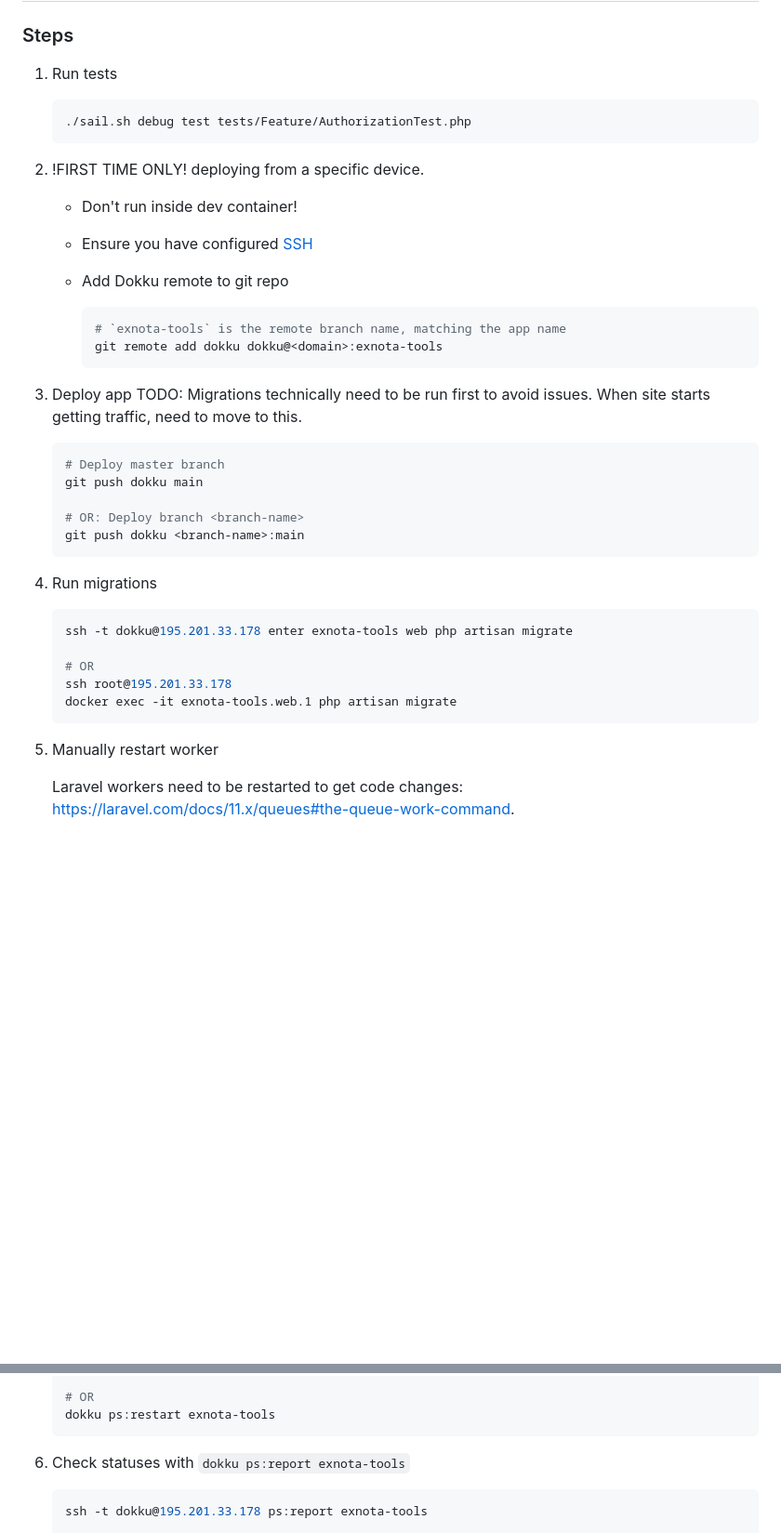
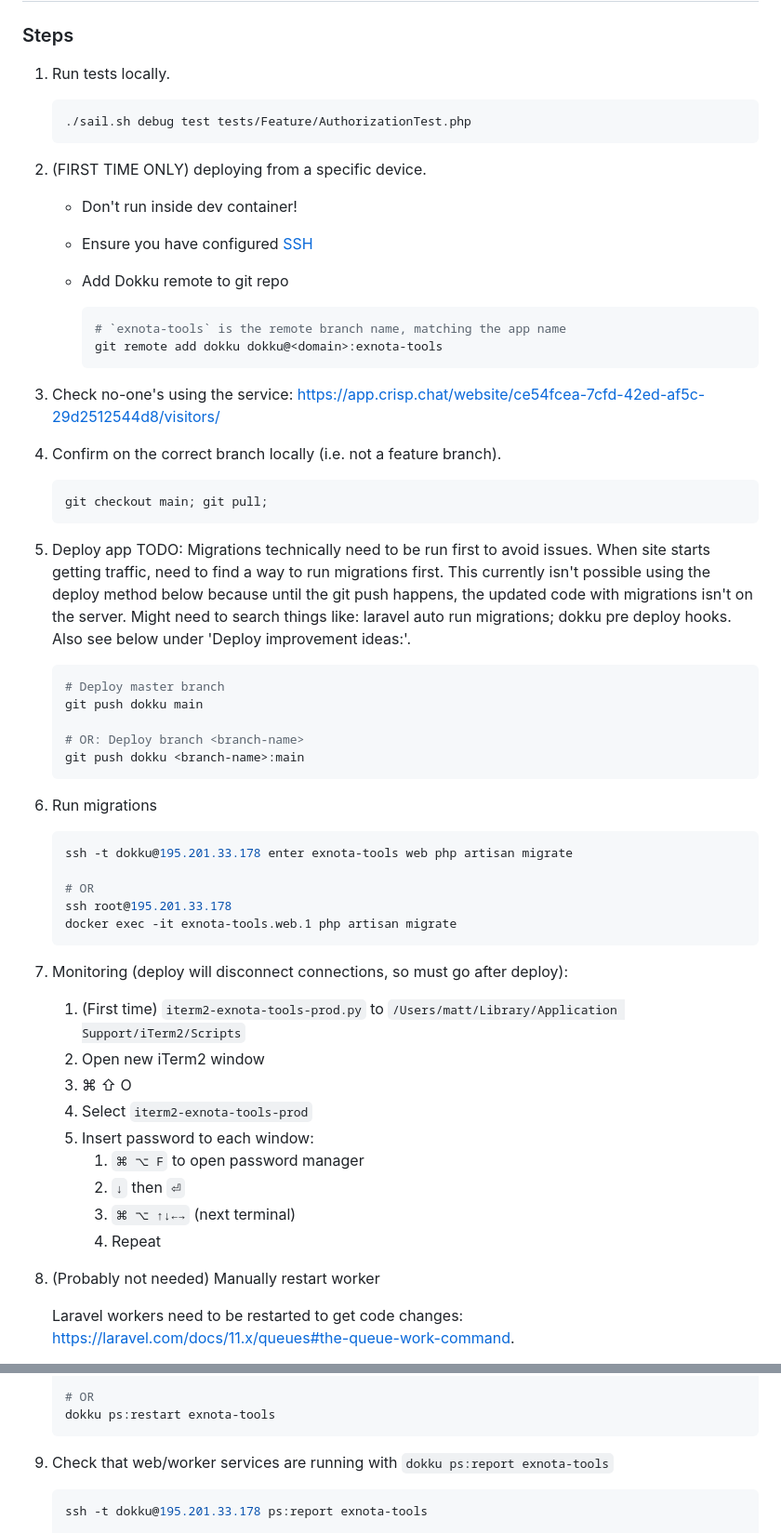
Before and after one commit to mattjustfyi/exnota-tools, a Markdown page: README.md, 2 parts joined by grey strips. Shown at 93% size. GitHub-like rendering; blank space fills up the shorter version.

Commit message:
Improve deploy documentation

````diff
--- a/README.md
+++ b/README.md
@@ -73,13 +73,13 @@
 
 ### Steps
 
-1. Run tests
+1. Run tests locally.
 
     ```bash
     ./sail.sh debug test tests/Feature/AuthorizationTest.php
     ```
 
-2. !FIRST TIME ONLY! deploying from a specific device.
+2. (FIRST TIME ONLY) deploying from a specific device.
    - Don't run inside dev container!
    - Ensure you have configured [SSH](#ssh)
    - Add Dokku remote to git repo
@@ -89,9 +89,21 @@
         git remote add dokku dokku@<domain>:exnota-tools
         ```
 
-3. Deploy app
+3. Check no-one's using the service: <https://app.crisp.chat/website/ce54fcea-7cfd-42ed-af5c-29d2512544d8/visitors/>
+
+4. Confirm on the correct branch locally (i.e. not a feature branch).
+
+    ```bash
+    git checkout main; git pull;
+    ```
+
+5. Deploy app
    TODO: Migrations technically need to be run first to avoid issues. When site
-   starts getting traffic, need to move to this.
+   starts getting traffic, need to find a way to run migrations first. This
+   currently isn't possible using the deploy method below because until the git
+   push happens, the updated code with migrations isn't on the server. Might
+   need to search things like: laravel auto run migrations; dokku pre deploy
+   hooks. Also see below under 'Deploy improvement ideas:'.
 
       ```bash
       # Deploy master branch
@@ -101,7 +113,7 @@
       git push dokku <branch-name>:main
       ```
 
-4. Run migrations
+6. Run migrations
 
       ```bash
       ssh -t dokku@195.201.33.178 enter exnota-tools web php artisan migrate
@@ -111,7 +123,18 @@
       docker exec -it exnota-tools.web.1 php artisan migrate
       ```
 
-5. Manually restart worker
+7. Monitoring (deploy will disconnect connections, so must go after deploy):
+   1. (First time) `iterm2-exnota-tools-prod.py` to `/Users/matt/Library/Application Support/iTerm2/Scripts`
+   2. Open new iTerm2 window
+   3. ⌘ ⇧ O
+   4. Select `iterm2-exnota-tools-prod`
+   5. Insert password to each window:
+      1. `⌘ ⌥ F` to open password manager
+      2. `↓` then `⏎`
+      3. `⌘ ⌥ ↑↓←→` (next terminal)
+      4. Repeat
+
+8. (Probably not needed) Manually restart worker
 
     Laravel workers need to be restarted to get code changes: <https://laravel.com/docs/11.x/queues#the-queue-work-command>.
 
@@ -130,7 +153,7 @@
     dokku ps:restart exnota-tools
     ```
 
-6. Check statuses with `dokku ps:report exnota-tools`
+9. Check that web/worker services are running with `dokku ps:report exnota-tools`
 
     ```bash
     ssh -t dokku@195.201.33.178 ps:report exnota-tools
````
